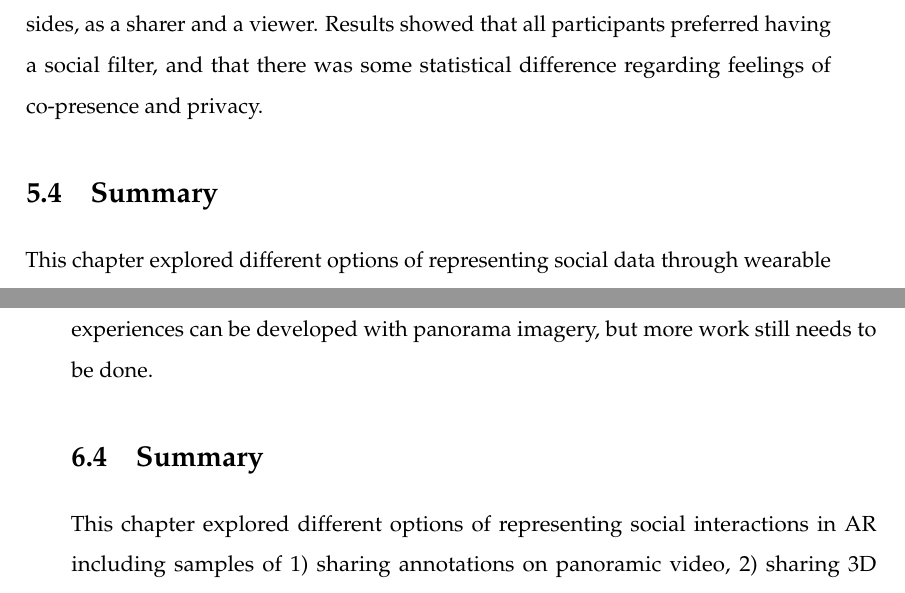
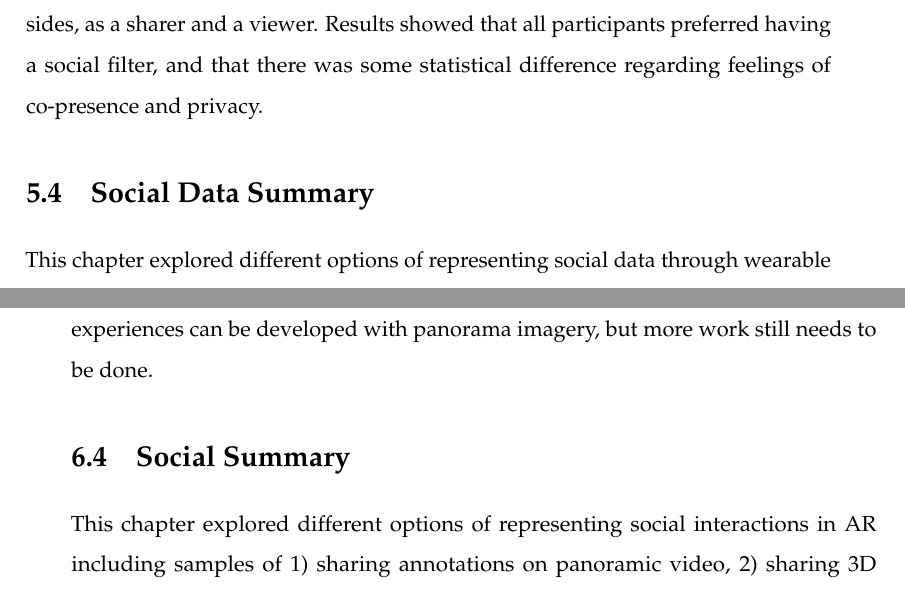
Before and after one commit to an83/Alaeddin-s-Thesis, a LaTeX thesis (main.tex, which reads Chapters/59-summary.tex, Chapters/69-summary.tex): two parts of pages 107 and 128 of 139, joined at a grey line, cut so that both start at the same text. Compiled offline with pdfLaTeX.

Commit message:
Update on Overleaf.

```diff
--- a/Chapters/59-summary.tex
+++ b/Chapters/59-summary.tex
@@ -1,4 +1,4 @@
-\section{Summary}
+\section{Social Data Summary}
 
 This chapter explored different options of representing social data through wearable AR between social contacts. The explored options include: 1) filtering the type of shared social data, 2) filtering the level of detail of shared social data, and 3) filtering partial elements in shared social data.
 
--- a/Chapters/69-summary.tex
+++ b/Chapters/69-summary.tex
@@ -1,4 +1,4 @@
-\section{Summary}
+\section{Social Summary}
 
 This chapter explored different options of representing social interactions in AR including samples of 1) sharing annotations on panoramic video, 2) sharing 3D annotation using depth cameras, and 3) sharing 360 panoramic image with annotation and awareness cues. These explorations include user studies measure social presence, usability and user' feedback/preference. These interactions can be used on the Social AR Continuum to control the interactions between social contacts and shared data based on social proximity. For instance, for closer relationship, higher fidelity of social interactions (e.g., 3D annotations and drawing) can be enabled, while lower fidelity (e.g., text list annotations and pointing) is for further away social proximity relationship.
 
```
